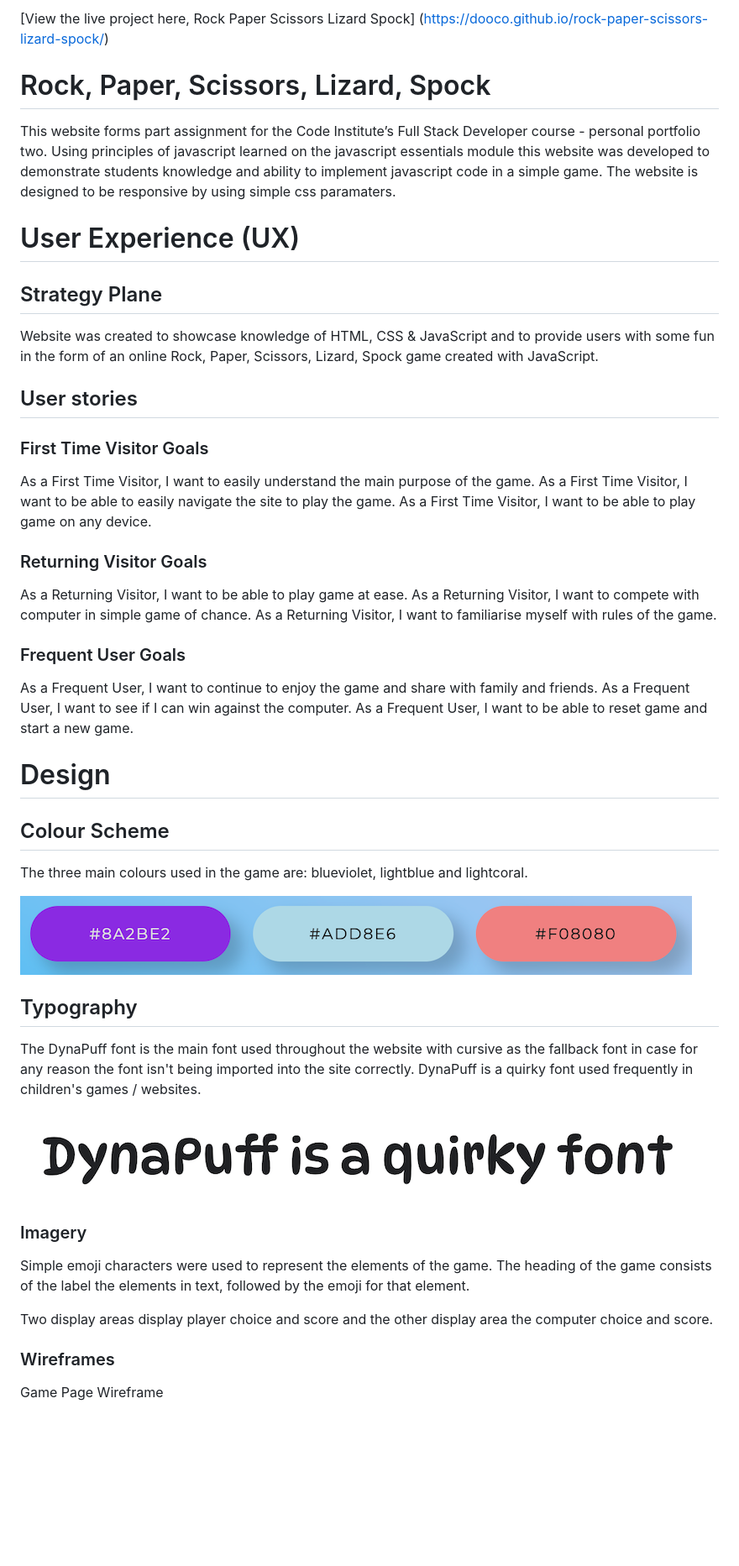
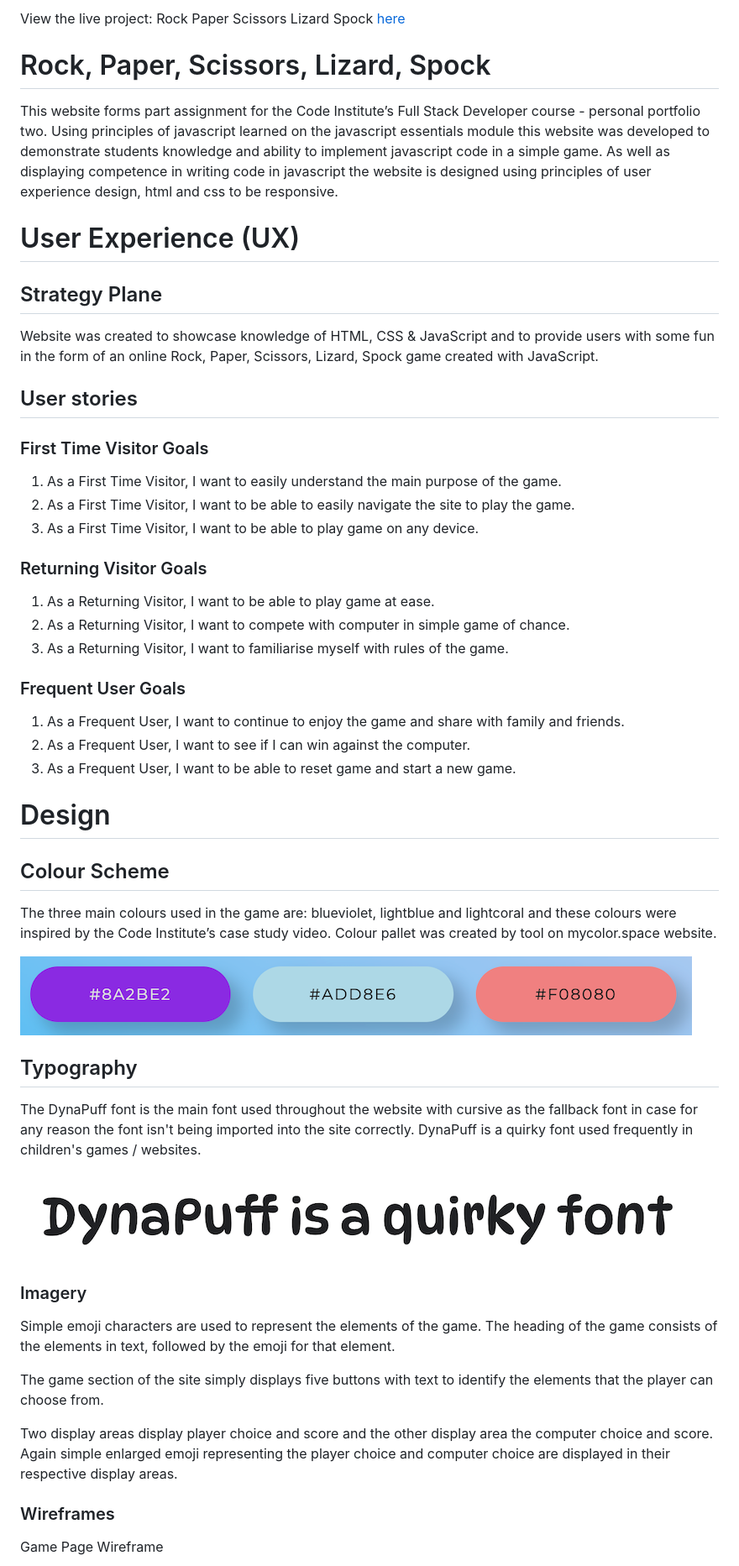
Before and after one commit to dooco/rock-paper-scissors-lizard-spock, a Markdown page: README.md, the part around the change printed below. Shown: that part at 84% size. Rendered like a GitHub page; blank space fills up the shorter version.

```diff
--- a/README.md
+++ b/README.md
@@ -1,8 +1,12 @@
-[View the live project here, Rock Paper Scissors Lizard Spock] (https://dooco.github.io/rock-paper-scissors-lizard-spock/)
+View the live project: Rock Paper Scissors Lizard Spock [here](https://dooco.github.io/rock-paper-scissors-lizard-spock/)
 
 # Rock, Paper, Scissors, Lizard, Spock
+
 This website forms part assignment for the Code Institute’s Full Stack Developer course - personal portfolio two. Using principles of javascript learned on the javascript essentials module this website was developed to demonstrate students knowledge and ability to implement javascript code in a simple game.
-The website is designed to be responsive by using simple css paramaters.
+As well as displaying competence in writing code in javascript the website is designed using principles of user experience design, html and css to be responsive.
+
+
+
 
 
 # User Experience (UX)
@@ -14,39 +18,48 @@ Website was created to showcase knowledge of HTML, CSS & JavaScript and to provi
 ## User stories
 
 ### First Time Visitor Goals
-As a First Time Visitor, I want to easily understand the main purpose of the game.
-As a First Time Visitor, I want to be able to easily navigate the site to play the game.
-As a First Time Visitor, I want to be able to play game on any device.
+
+1. As a First Time Visitor, I want to easily understand the main purpose of the game.
+2. As a First Time Visitor, I want to be able to easily navigate the site to play the game.
+3. As a First Time Visitor, I want to be able to play game on any device.
 
 ### Returning Visitor Goals
-As a Returning Visitor, I want to be able to play game at ease.
-As a Returning Visitor, I want to compete with computer in simple game of chance.
-As a Returning Visitor, I want to familiarise myself with rules of the game.
+
+1. As a Returning Visitor, I want to be able to play game at ease.
+2. As a Returning Visitor, I want to compete with computer in simple game of chance.
+3. As a Returning Visitor, I want to familiarise myself with rules of the game.
 
 ### Frequent User Goals
-As a Frequent User, I want to continue to enjoy the game and share with family and friends.
-As a Frequent User, I want to see if I can win against the computer.
-As a Frequent User, I want to be able to reset game and start a new game.
+
+1. As a Frequent User, I want to continue to enjoy the game and share with family and friends.
+2. As a Frequent User, I want to see if I can win against the computer.
+3. As a Frequent User, I want to be able to reset game and start a new game.
+
 
 # Design
 
 ## Colour Scheme
-The three main colours used in the game are: blueviolet, lightblue and lightcoral.
+
+The three main colours used in the game are: blueviolet, lightblue and lightcoral  and these colours were inspired by the Code Institute’s case study video. Colour pallet was created by tool on mycolor.space website.
 
 ![colour pallet](./assets/images/readme_images/colour_pallet.png)
 
 ## Typography
+
 The DynaPuff font is the main font used throughout the website with cursive as the fallback font in case for any reason the font isn't being imported into the site correctly. DynaPuff is a quirky font used frequently in children's games / websites.
 
 ![DynaPuff google font](./assets/images/readme_images/google_font_dynapuff.png)
 
 ### Imagery
-Simple emoji characters were used to represent the elements of the game. The heading of the game consists of the label the elements in text, followed by the emoji for that element.
 
+Simple emoji characters are used to represent the elements of the game. The heading of the game consists of the elements in text, followed by the emoji for that element.
 
-Two display areas display player choice and score and the other display area the computer choice and score.
+The game section of the site simply displays five buttons with text to identify the elements that the player can choose from.
+
+Two display areas display player choice and score and the other display area the computer choice and score. Again simple enlarged emoji representing the player choice and computer choice are displayed in their respective display areas.
 
 ### Wireframes
+
 Game Page Wireframe
 
 ![Wireframe](./assets/images/readme_images/Rock-Paper-Scissors-Lizard-Spock.png)
```
Also changed, not shown: other parts of README.md (+53 -20 lines), assets/images/readme_images/html-validator.png (added).
